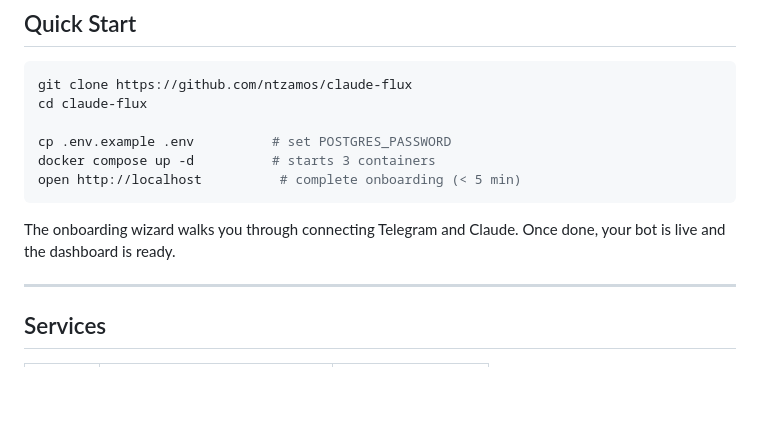
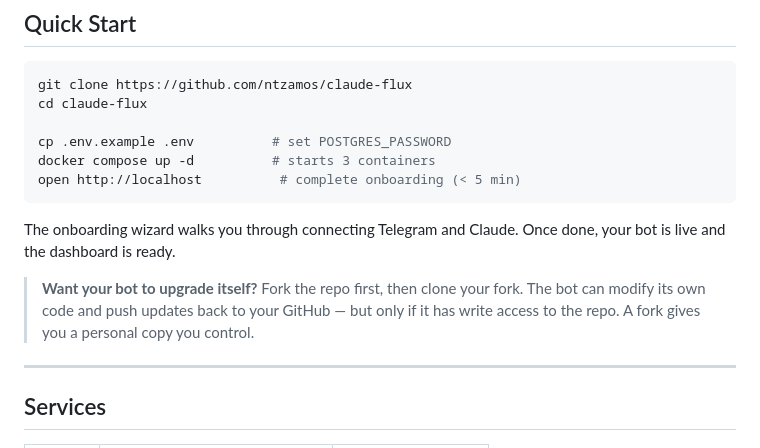
Before and after one commit to ntzamos/claude-flux, a Markdown page: README.md, the part around the change. GitHub-like rendering; blank space fills up the shorter version.

Commit message:
README: add fork note for self-upgrade feature

```diff
--- a/README.md
+++ b/README.md
@@ -55,6 +55,10 @@ open http://localhost          # complete onboarding (< 5 min)
 
 The onboarding wizard walks you through connecting Telegram and Claude.
 Once done, your bot is live and the dashboard is ready.
+
+> **Want your bot to upgrade itself?** Fork the repo first, then clone your fork.
+> The bot can modify its own code and push updates back to your GitHub — but only if it has write access to the repo.
+> A fork gives you a personal copy you control.
 
 ---
 
```
